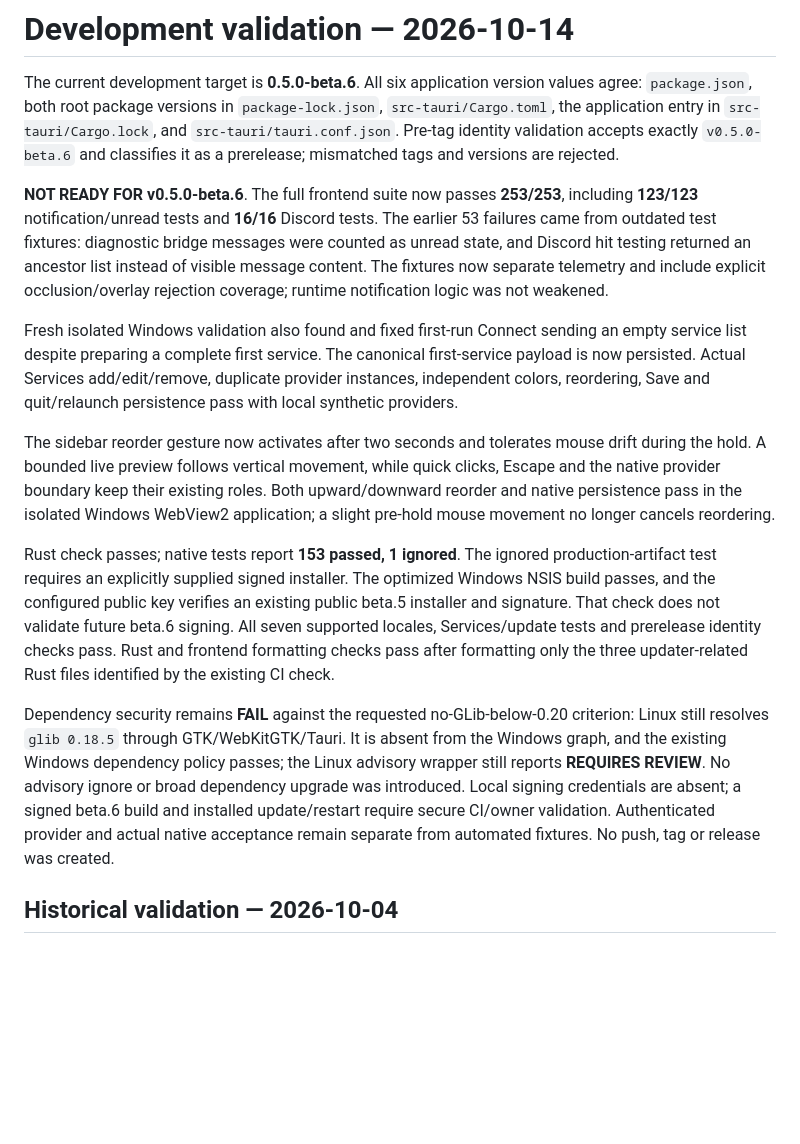
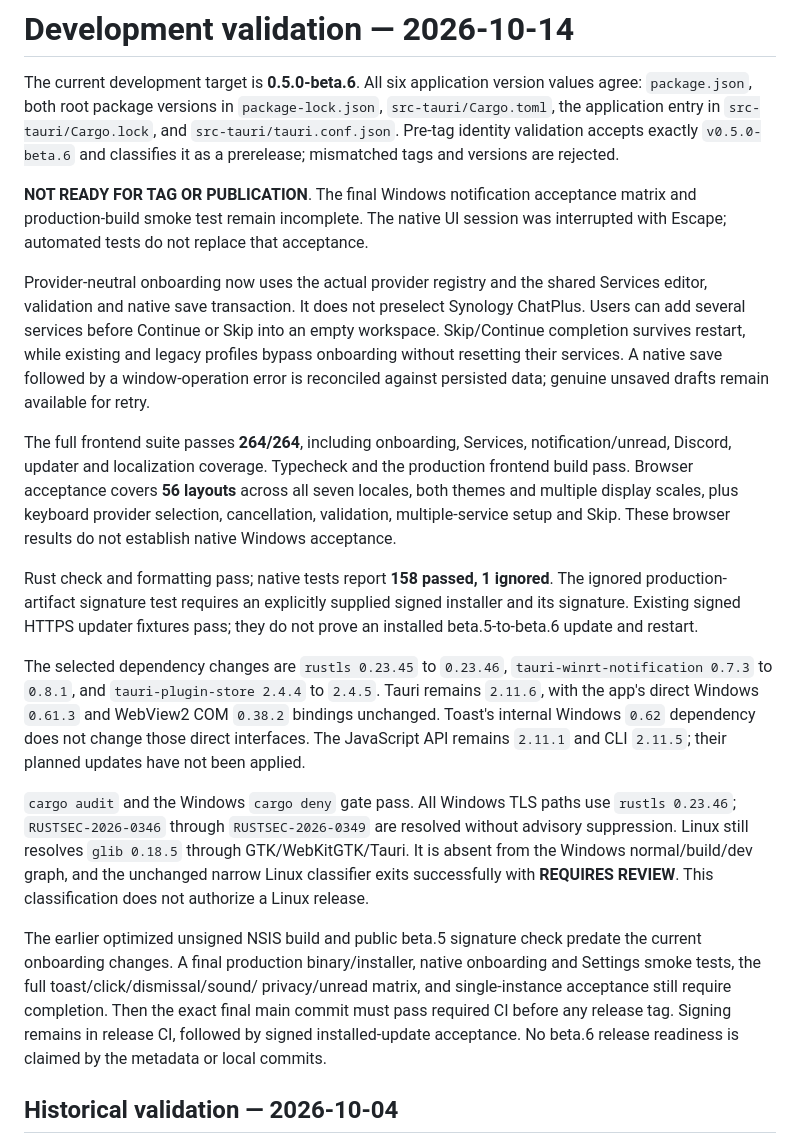
Before and after one commit to Swiph3l/synology-chatplus-desktop, a Markdown page: docs/DEVELOPMENT_STATUS.md, the part around the change. Drawn GitHub-style; blank space fills up the shorter version.

Commit message:
chore(release): align beta.6 metadata and validation guidance
Document the implemented onboarding and selected notification, store, and TLS
updates against the existing beta.6 version identity. Record current passing
frontend, Rust, security, and browser checks without claiming release readiness.

Keep native Windows notification, single-instance, final production-build,
exact-main CI, and signed installed-update acceptance gates explicit.

```diff
--- a/docs/DEVELOPMENT_STATUS.md
+++ b/docs/DEVELOPMENT_STATUS.md
@@ -7,43 +7,51 @@ values agree: `package.json`, both root package versions in `package-lock.json`,
 `v0.5.0-beta.6` and classifies it as a prerelease; mismatched tags and versions
 are rejected.
 
-**NOT READY FOR v0.5.0-beta.6**. The full frontend suite now passes **253/253**,
-including **123/123** notification/unread tests and **16/16** Discord tests.
-The earlier 53 failures came from outdated test fixtures: diagnostic bridge
-messages were counted as unread state, and Discord hit testing returned an
-ancestor list instead of visible message content. The fixtures now separate
-telemetry and include explicit occlusion/overlay rejection coverage; runtime
-notification logic was not weakened.
+**NOT READY FOR TAG OR PUBLICATION**. The final Windows notification acceptance
+matrix and production-build smoke test remain incomplete. The native UI session
+was interrupted with Escape; automated tests do not replace that acceptance.
 
-Fresh isolated Windows validation also found and fixed first-run Connect sending
-an empty service list despite preparing a complete first service. The canonical
-first-service payload is now persisted. Actual Services add/edit/remove, duplicate
-provider instances, independent colors, reordering, Save and quit/relaunch
-persistence pass with local synthetic providers.
+Provider-neutral onboarding now uses the actual provider registry and the shared
+Services editor, validation and native save transaction. It does not preselect
+Synology ChatPlus. Users can add several services before Continue or Skip into
+an empty workspace. Skip/Continue completion survives restart, while existing
+and legacy profiles bypass onboarding without resetting their services. A native
+save followed by a window-operation error is reconciled against persisted data;
+genuine unsaved drafts remain available for retry.
 
-The sidebar reorder gesture now activates after two seconds and tolerates mouse
-drift during the hold. A bounded live preview follows vertical movement, while
-quick clicks, Escape and the native provider boundary keep their existing roles.
-Both upward/downward reorder and native persistence pass in the isolated Windows
-WebView2 application; a slight pre-hold mouse movement no longer cancels reordering.
+The full frontend suite passes **264/264**, including onboarding, Services,
+notification/unread, Discord, updater and localization coverage. Typecheck and
+the production frontend build pass. Browser acceptance covers **56 layouts**
+across all seven locales, both themes and multiple display scales, plus keyboard
+provider selection, cancellation, validation, multiple-service setup and Skip.
+These browser results do not establish native Windows acceptance.
 
-Rust check passes; native tests report **153 passed, 1 ignored**. The ignored
-production-artifact test requires an explicitly supplied signed installer.
-The optimized Windows NSIS
-build passes, and the configured public key verifies an existing public beta.5
-installer and signature. That check does not validate future beta.6 signing.
-All seven supported locales, Services/update tests and prerelease identity
-checks pass. Rust and frontend formatting checks pass after formatting only
-the three updater-related Rust files identified by the existing CI check.
+Rust check and formatting pass; native tests report **158 passed, 1 ignored**.
+The ignored production-artifact signature test requires an explicitly supplied
+signed installer and its signature. Existing signed HTTPS updater fixtures pass;
+they do not prove an installed beta.5-to-beta.6 update and restart.
 
-Dependency security remains **FAIL** against the requested no-GLib-below-0.20
-criterion: Linux still resolves `glib 0.18.5` through GTK/WebKitGTK/Tauri. It is
-absent from the Windows graph, and the existing Windows dependency policy passes;
-the Linux advisory wrapper still reports **REQUIRES REVIEW**. No advisory ignore
-or broad dependency upgrade was introduced. Local signing credentials are absent;
-a signed beta.6 build and installed update/restart require secure CI/owner
-validation. Authenticated provider and actual native acceptance remain separate
-from automated fixtures. No push, tag or release was created.
+The selected dependency changes are `rustls 0.23.45` to `0.23.46`,
+`tauri-winrt-notification 0.7.3` to `0.8.1`, and `tauri-plugin-store 2.4.4` to
+`2.4.5`. Tauri remains `2.11.6`, with the app's direct Windows `0.61.3` and
+WebView2 COM `0.38.2` bindings unchanged. Toast's internal Windows `0.62`
+dependency does not change those direct interfaces. The JavaScript API remains
+`2.11.1` and CLI `2.11.5`; their planned updates have not been applied.
+
+`cargo audit` and the Windows `cargo deny` gate pass. All Windows TLS paths use
+`rustls 0.23.46`; `RUSTSEC-2026-0346` through `RUSTSEC-2026-0349` are resolved
+without advisory suppression. Linux still resolves `glib 0.18.5` through
+GTK/WebKitGTK/Tauri. It is absent from the Windows normal/build/dev graph, and
+the unchanged narrow Linux classifier exits successfully with **REQUIRES REVIEW**.
+This classification does not authorize a Linux release.
+
+The earlier optimized unsigned NSIS build and public beta.5 signature check
+predate the current onboarding changes. A final production binary/installer,
+native onboarding and Settings smoke tests, the full toast/click/dismissal/sound/
+privacy/unread matrix, and single-instance acceptance still require completion.
+Then the exact final main commit must pass required CI before any release tag.
+Signing remains in release CI, followed by signed installed-update acceptance.
+No beta.6 release readiness is claimed by the metadata or local commits.
 
 ## Historical validation — 2026-10-04
 
```
Also changed, not shown: CHANGELOG.md (+15 -5 lines).
